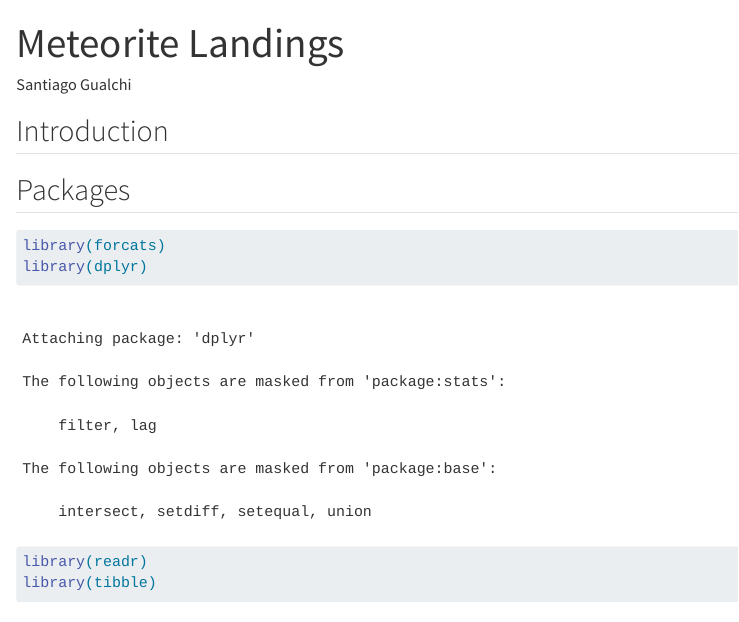
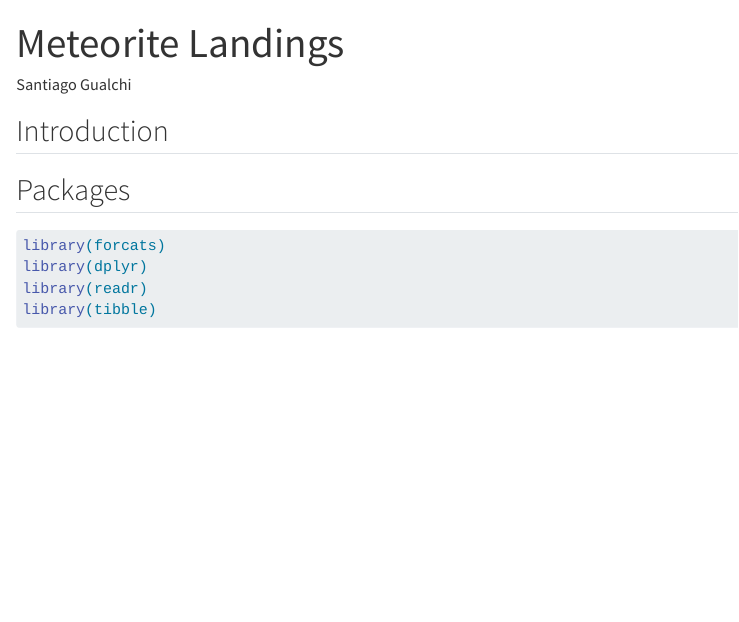
Before and after one commit to santiagogualchi/sgd-002-meteorites, a Quarto document (index.qmd): the page in a window 1100 px wide, from its top. Rendered offline with R 4.5, knitr and Pandoc in place of Quarto, with nearby package versions; some code elsewhere in the file could not run offline.

Commit message:
Add YAML options.

```diff
--- a/index.qmd
+++ b/index.qmd
@@ -3,8 +3,11 @@ title: Meteorite Landings
 author: Santiago Gualchi
 format:
   html:
+    df-print: kable
     fig-width: 6
     fig-height: 6
+execute:
+  warning: false
 ---
 
 ## Introduction
```
